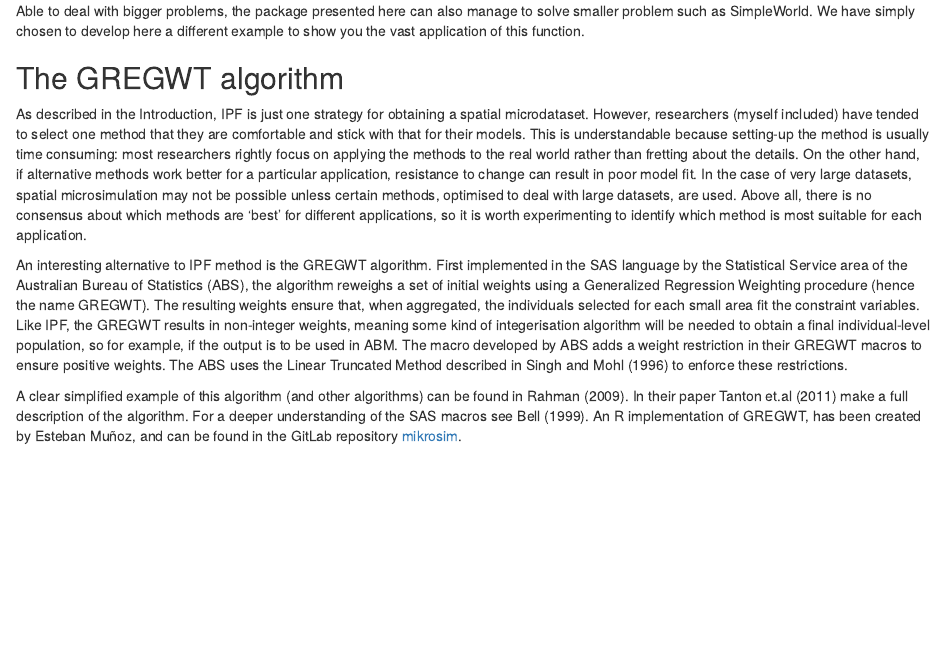
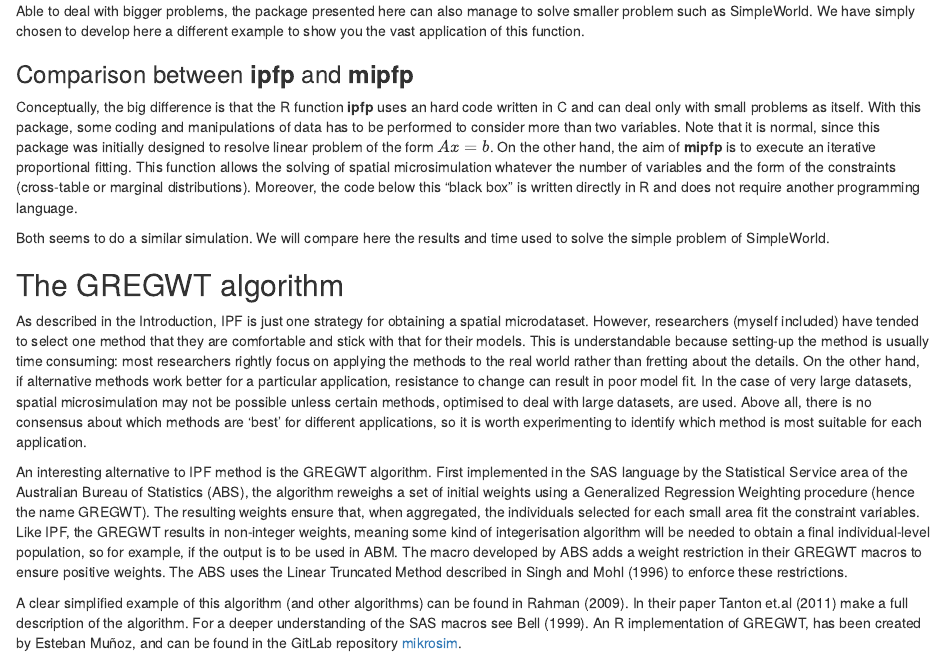
Before and after one commit to Robinlovelace/spatial-microsim-book, an R Markdown document (smsim-in-R.Rmd): the page in a window 1100 px wide, from 16800 px down. Rendered offline with R 4.5, knitr and Pandoc, with nearby package versions; code that draws random numbers runs with fixed seeds of ours; some code elsewhere in the file could not run offline.

Commit message:
introduction to the comparison between ipfp and mipfp

````diff
--- a/smsim-in-R.Rmd
+++ b/smsim-in-R.Rmd
@@ -1164,6 +1164,25 @@ solve smaller problem such as SimpleWorld. We have simply chosen to develop here
 different example to show you the vast application of this function.
 
 
+### Comparison between **ipfp** and **mipfp** {#Compareipf}
+
+Conceptually, the big difference is that the R function **ipfp** uses an hard code written in C and can deal
+only with small problems as itself. With this package, some coding and manipulations of
+data has to be performed to consider more than two variables. Note that it is
+normal, since this package was initially designed to resolve linear problem of
+the form $Ax=b$. On the other hand, the aim of **mipfp** is to execute an iterative
+proportional fitting. This function allows the solving of spatial microsimulation
+whatever the number of variables and the form of the constraints (cross-table or marginal
+distributions). Moreover, the code below this "black box" is written directly in R
+and does not require another programming language.
+
+Both seems to do a similar simulation. We will compare here the results and time used
+to solve the simple problem of SimpleWorld.
+
+```{r, echo=FALSE}
+# TODO: (MD) compare with simpleworld
+#       (MD) if mipfp is better, justify why we use ipfp with cakemap... Or compare also with cakemap
+```
 
 ## The GREGWT algorithm
 
````
